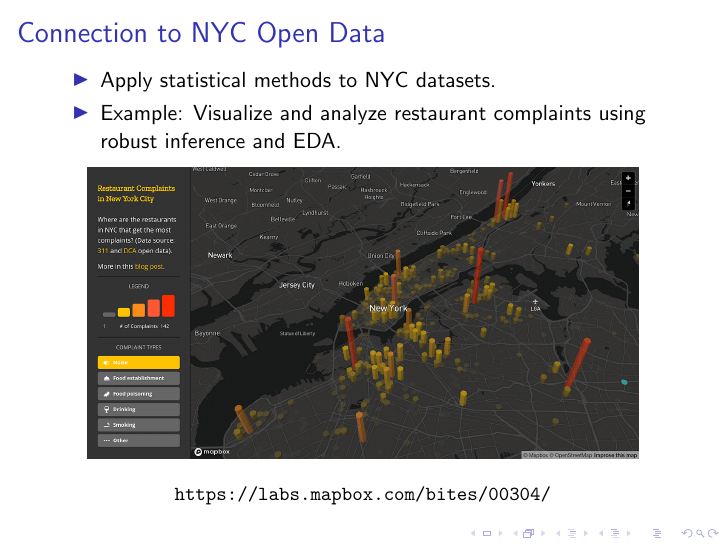
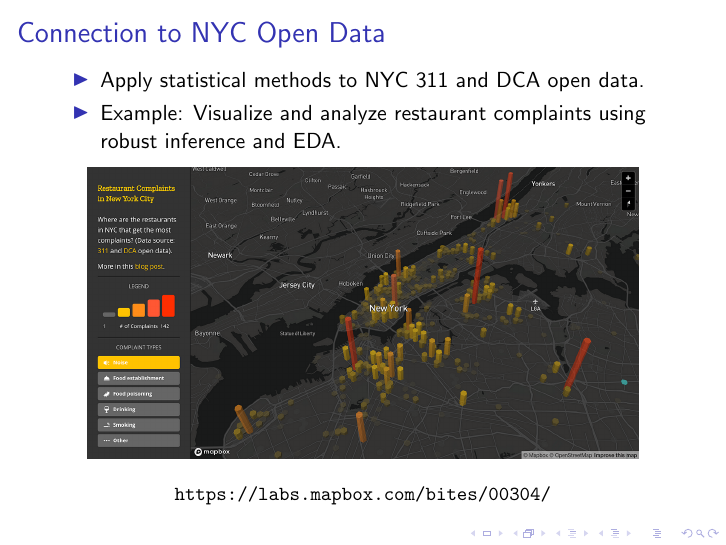
Before and after one commit to sw24f/seminar-presentation-fary678, LaTeX slides (seminarpresentation.tex): page 25 of 29. Compiled offline with pdfLaTeX.

Commit message:
final presentation

```diff
--- a/seminarpresentation.tex
+++ b/seminarpresentation.tex
@@ -481,7 +481,7 @@
 % Slide 12: Connection to NYC Open Data
 \begin{frame}{Connection to NYC Open Data}
 \begin{itemize}
-    \item Apply statistical methods to NYC datasets.
+    \item Apply statistical methods to NYC 311 and DCA open data.
     \item Example: Visualize and analyze restaurant complaints using robust inference and EDA.
 \end{itemize}
 
```
Also changed, not shown: 2 other files.
